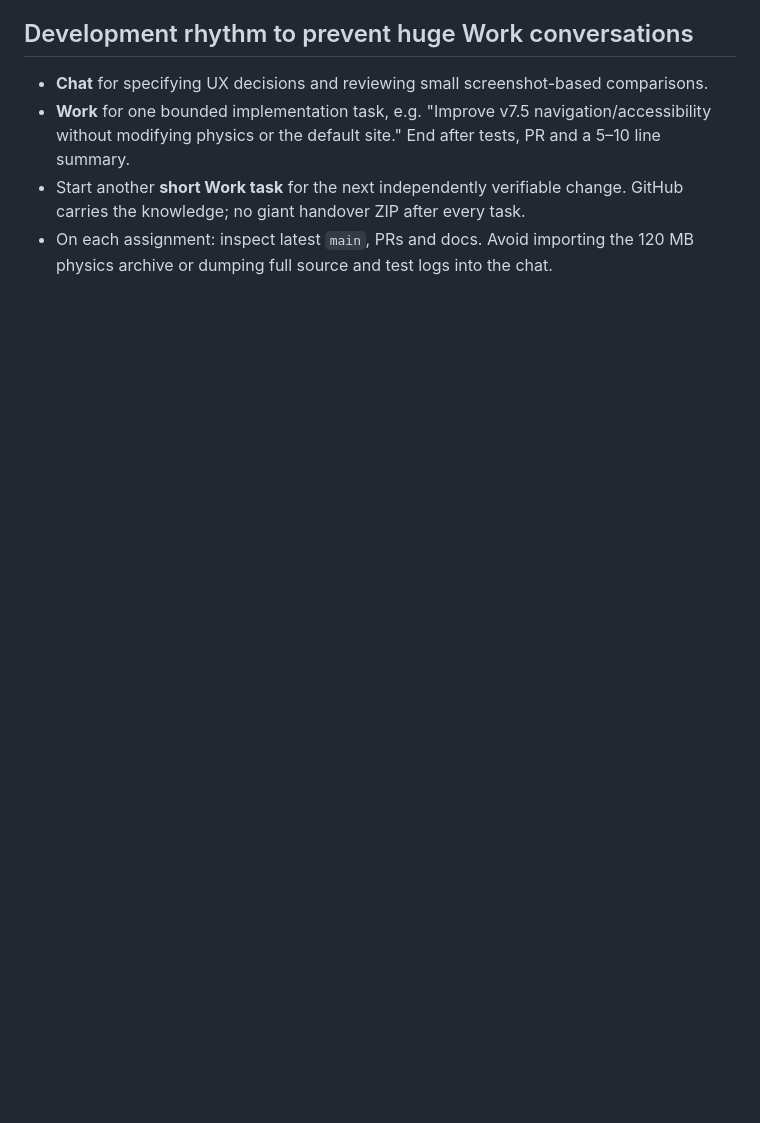
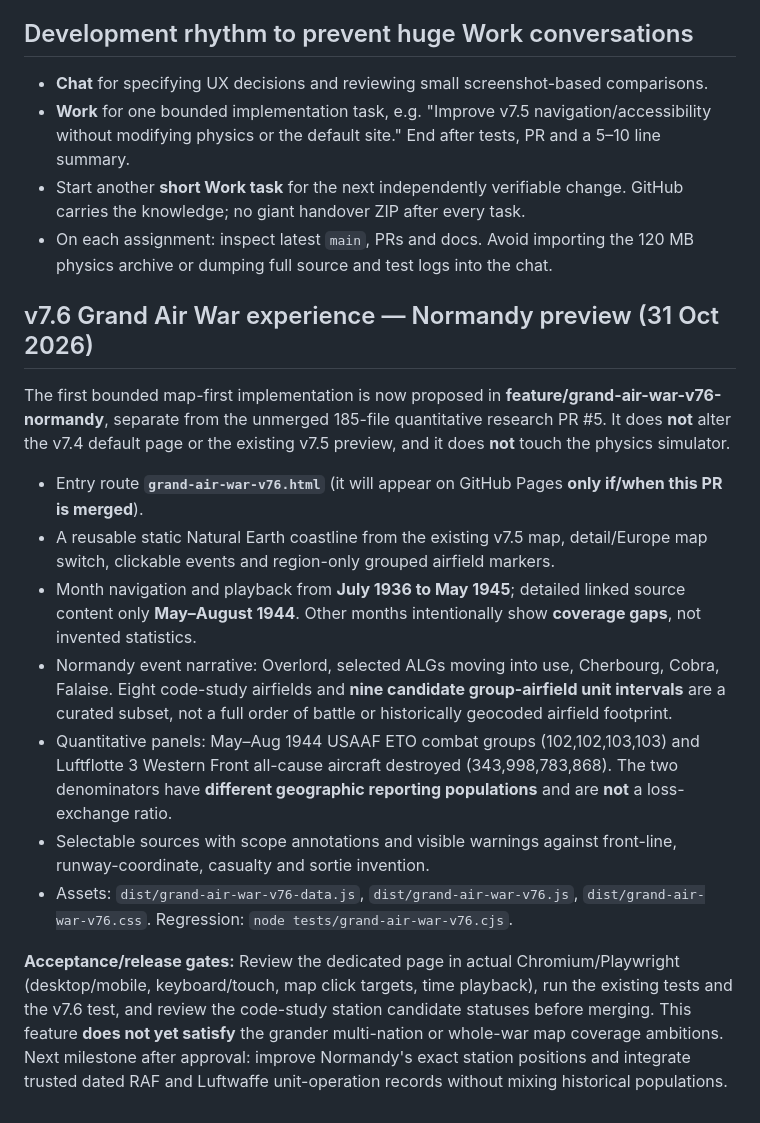
Before and after one commit to hound83/ww2-airwar, a Markdown page: docs/STATUS_AND_NEXT_STEPS.md, the part around the change. GitHub-like rendering; blank space fills up the shorter version.

Commit message:
docs(v7.6): outline Normandy research preview, evidence boundaries and next release gates

```diff
--- a/docs/STATUS_AND_NEXT_STEPS.md
+++ b/docs/STATUS_AND_NEXT_STEPS.md
@@ -50,3 +50,18 @@
 - **Work** for one bounded implementation task, e.g. "Improve v7.5 navigation/accessibility without modifying physics or the default site." End after tests, PR and a 5–10 line summary.
 - Start another **short Work task** for the next independently verifiable change. GitHub carries the knowledge; no giant handover ZIP after every task.
 - On each assignment: inspect latest `main`, PRs and docs. Avoid importing the 120 MB physics archive or dumping full source and test logs into the chat.
+
+
+## v7.6 Grand Air War experience — Normandy preview (31 Oct 2026)
+
+The first bounded map-first implementation is now proposed in **feature/grand-air-war-v76-normandy**, separate from the unmerged 185-file quantitative research PR #5. It does **not** alter the v7.4 default page or the existing v7.5 preview, and it does **not** touch the physics simulator.
+
+- Entry route **`grand-air-war-v76.html`** (it will appear on GitHub Pages **only if/when this PR is merged**).
+- A reusable static Natural Earth coastline from the existing v7.5 map, detail/Europe map switch, clickable events and region-only grouped airfield markers.
+- Month navigation and playback from **July 1936 to May 1945**; detailed linked source content only **May–August 1944**. Other months intentionally show **coverage gaps**, not invented statistics.
+- Normandy event narrative: Overlord, selected ALGs moving into use, Cherbourg, Cobra, Falaise. Eight code-study airfields and **nine candidate group-airfield unit intervals** are a curated subset, not a full order of battle or historically geocoded airfield footprint.
+- Quantitative panels: May–Aug 1944 USAAF ETO combat groups (102,102,103,103) and Luftflotte 3 Western Front all-cause aircraft destroyed (343,998,783,868). The two denominators have **different geographic reporting populations** and are **not** a loss-exchange ratio.
+- Selectable sources with scope annotations and visible warnings against front-line, runway-coordinate, casualty and sortie invention.
+- Assets: `dist/grand-air-war-v76-data.js`, `dist/grand-air-war-v76.js`, `dist/grand-air-war-v76.css`. Regression: `node tests/grand-air-war-v76.cjs`.
+
+**Acceptance/release gates:** Review the dedicated page in actual Chromium/Playwright (desktop/mobile, keyboard/touch, map click targets, time playback), run the existing tests and the v7.6 test, and review the code-study station candidate statuses before merging. This feature **does not yet satisfy** the grander multi-nation or whole-war map coverage ambitions. Next milestone after approval: improve Normandy's exact station positions and integrate trusted dated RAF and Luftwaffe unit-operation records without mixing historical populations.
```
